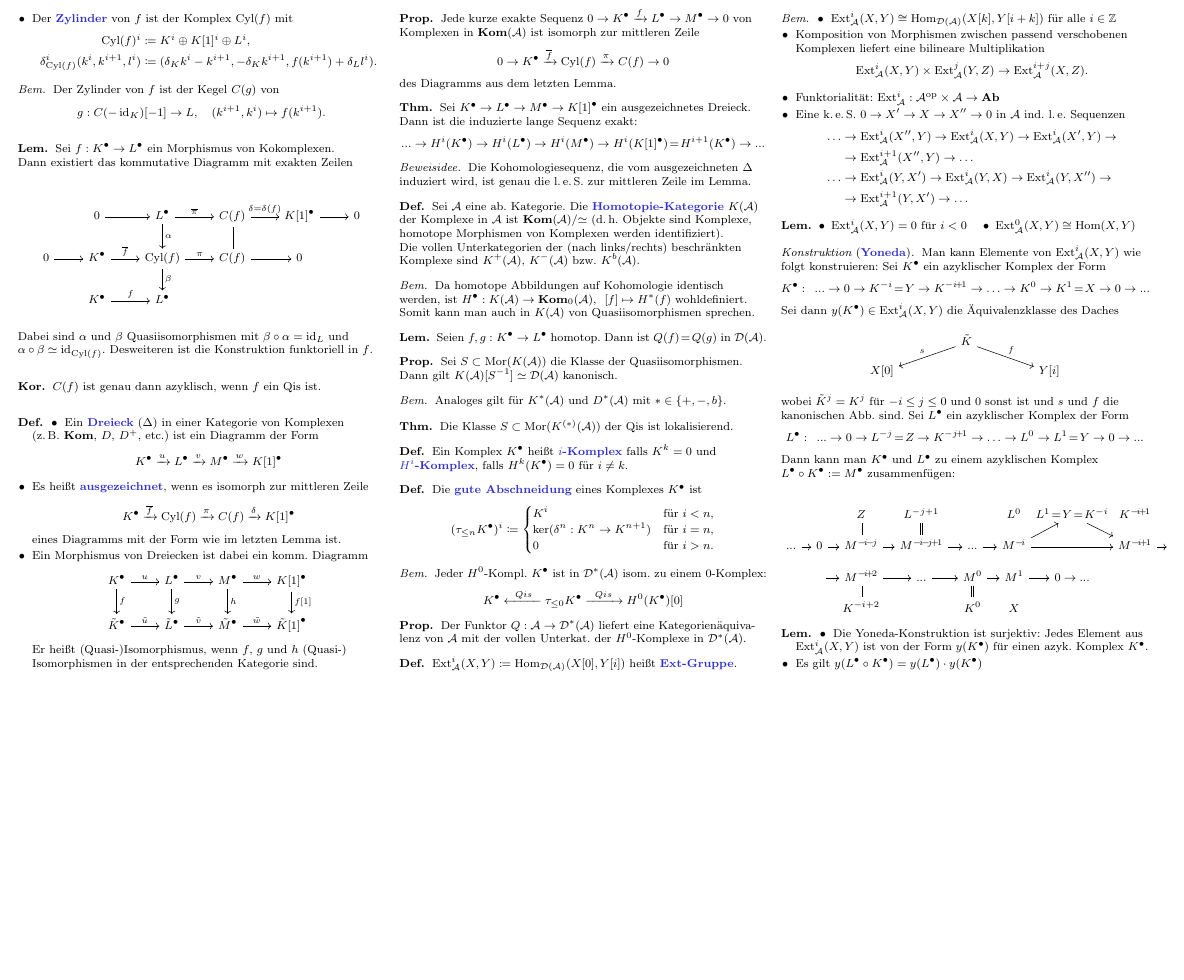
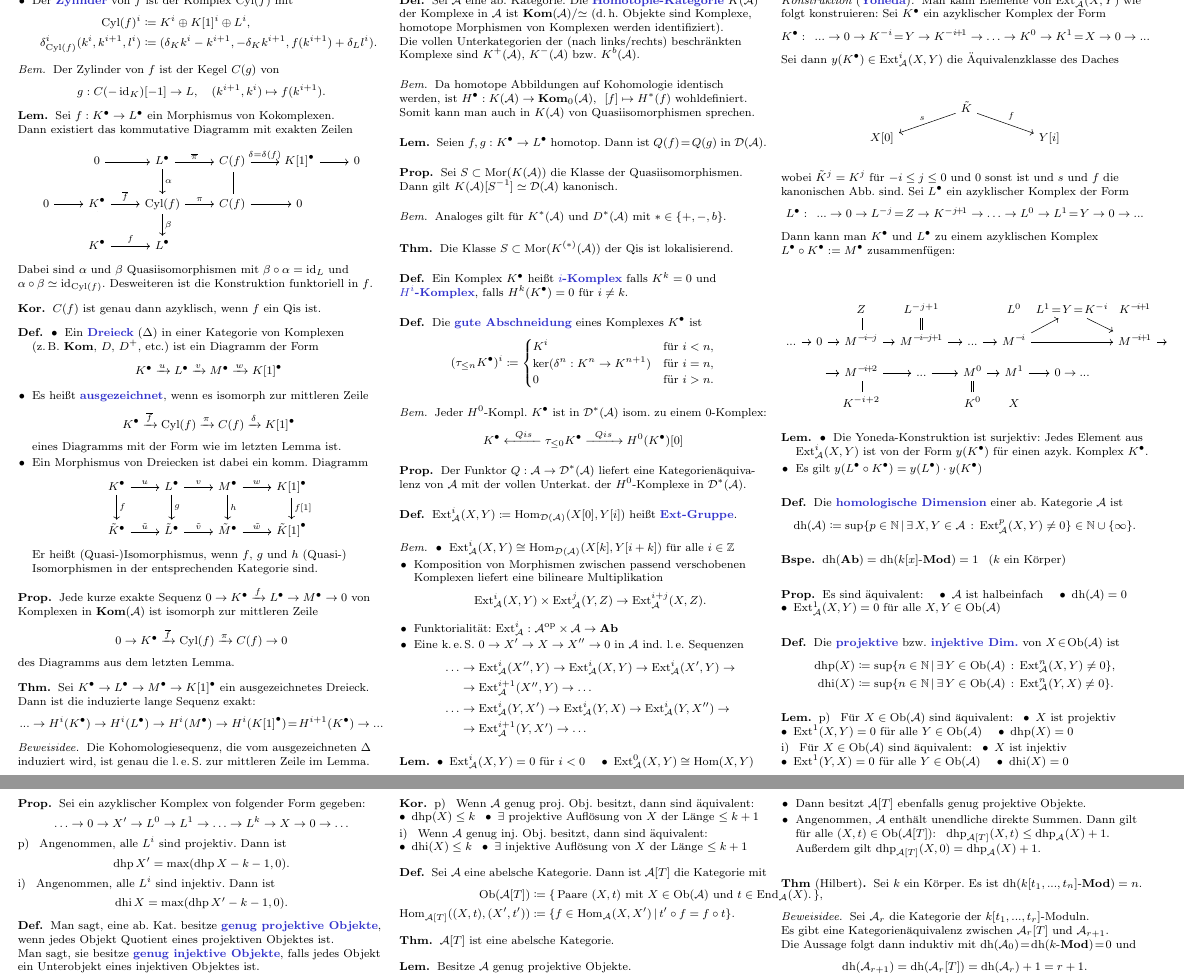
Before and after one commit to timjb/uni-spicker, a LaTeX document (homoalg.tex, which reads include/cats.tex): part of page 11 of 11 before the commit and two parts of pages 11 and 12 of 12 after it, the two joined at a grey line, cut so that both start at the same text, the shorter picture padded with empty space. Compiled offline with pdfLaTeX.

Commit message:
HomoAlg: Homologische Dimension und das Theorem von Hilbert

```diff
--- a/homoalg.tex
+++ b/homoalg.tex
@@ -57,6 +57,9 @@
 \DeclareMathOperator{\Cyl}{Cyl} % Zylinder
 \DeclareMathOperator{\Tor}{Tor} % Tor-Gruppen
 \DeclareMathOperator{\Ext}{Ext} % Ext-Gruppen
+\DeclareMathOperator{\dimh}{dh} % homologische Dimension
+\DeclareMathOperator{\dhp}{dhp} % projektive homologische Dimension
+\DeclareMathOperator{\dhi}{dhi} % injektive homologische Dimension
 
 % TODO
 \newcommand{\AMod}{\text{$A$-$\Mod$}} % Kategorie der A-Linksmoduln
@@ -3109,6 +3112,115 @@ Sei $\Aat$ eine abelsche Kategorie.
   \end{itemize}
 \end{lem}
 
-% TODO: Homologische Dimension
+% III.5.6 (Homologische Dimension)
+
+\begin{defn}
+  Die \emph{homologische Dimension} einer ab. Kategorie $\Aat$ ist
+  \[ \dimh(\Aat) \coloneqq \sup \Set{p \in \N}{\ex{X, Y \in \Aat} \Ext^p_\Aat(X, Y) \neq 0} \in \N \cup \{ \infty \}. \]
+\end{defn}
+
+% III.5.8 (Kategorien von Dimension 1)
+\begin{bspe}
+  $\dimh(\AbGrp) = \dimh(\text{$k[x]$-$\Mod$}) = 1$ \enspace ($k$ ein Körper)
+\end{bspe}
+
+% III.5.7
+\begin{prop}
+  Es sind äquivalent: \quad
+  \inlineitem{$\Aat$ ist halbeinfach} \quad
+  \inlineitem{$\dimh(\Aat) = 0$} \\
+  \inlineitem{$\Ext^1_\Aat(X, Y) = 0$ für alle $X, Y \in \Ob(\Aat)$}
+\end{prop}
+
+% III.5.9 (Homologische Dimension eines Objektes)
+\begin{defn}
+  Die \emph{projektive} bzw. \emph{injektive Dim.} von $X \!\in\! \Ob(\Aat)$ ist
+  \begin{align*}
+    \dhp(X) & \coloneqq \sup \Set{n \in \N}{\ex{Y \in \Ob(\Aat)} \Ext^n_\Aat(X, Y) \neq 0}, \\
+    \dhi(X) & \coloneqq \sup \Set{n \in \N}{\ex{Y \in \Ob(\Aat)} \Ext^n_\Aat(Y, X) \neq 0}.
+  \end{align*}
+\end{defn}
+
+% III.5.10
+\begin{lem}
+  p) \enspace Für $X \in \Ob(\Aat)$ sind äquivalent: \enspace
+  \inlineitem{$X$ ist projektiv} \\
+  \inlineitem{$\Ext^1(X, Y) = 0$ für alle $Y \in \Ob(\Aat)$} \quad
+  \inlineitem{$\dhp(X) = 0$} \\[2pt]
+  i) \enspace Für $X \in \Ob(\Aat)$ sind äquivalent: \enspace
+  \inlineitem{$X$ ist injektiv} \\
+  \inlineitem{$\Ext^1(Y, X) = 0$ für alle $Y \in \Ob(\Aat)$} \quad
+  \inlineitem{$\dhi(X) = 0$}
+\end{lem}
+
+% III.5.11
+\begin{prop}
+  Sei ein azyklischer Komplex von folgender Form gegeben:
+  \[ \ldots \to 0 \to X' \to L^0 \to L^1 \to \ldots \to L^k \to X \to 0 \to \ldots \]
+  p) \enspace Angenommen, alle $L^i$ sind projektiv. Dann ist
+  \[ \dhp X' = \max(\dhp X - k - 1, 0). \]
+  i) \enspace Angenommen, alle $L^i$ sind injektiv. Dann ist
+  \[ \dhi X = \max(\dhp X' - k - 1, 0). \]
+\end{prop}
+
+\begin{defn}
+  Man sagt, eine ab. Kat. besitze \emph{genug projektive Objekte}, wenn jedes Objekt Quotient eines projektiven Objektes ist. \\
+  Man sagt, sie besitze \emph{genug injektive Objekte}, falls jedes Objekt ein Unterobjekt eines injektiven Objektes ist.
+\end{defn}
+
+\begin{kor}
+  p) \enspace Wenn $\Aat$ genug proj. Obj. besitzt, dann sind äquivalent: %für $X \in \Ob(\Aat)$: \\
+  \inlineitem{$\dhp(X) \leq k$} \enspace
+  \inlineitem{$\exists$ projektive Auflösung von $X$ der Länge $\leq k + 1$} \\[2pt]
+  i) \enspace Wenn $\Aat$ genug inj. Obj. besitzt, dann sind äquivalent: %für $X \in \Ob(\Aat)$: \\
+  \inlineitem{$\dhi(X) \leq k$} \enspace
+  \inlineitem{$\exists$ injektive Auflösung von $X$ der Länge $\leq k + 1$} \\[2pt]
+\end{kor}
+
+% Ausgelassen: III.5.13
+% Ausgelassen: III.5.14 (Moduln über Hauptidealbereichen)
+
+% III.5.15 (Hilberts Theorem)
+\begin{defn}
+  Sei $\Aat$ eine abelsche Kategorie. Dann ist $\Aat[T]$ die Kategorie mit
+  \begin{align*}
+    \Ob(\Aat[T]) & \coloneqq \{\, \text{Paare $(X, t)$ mit $X \in \Ob(\Aat)$ und $t \in \End_\Aat(X)$.} \,\}, \\
+    \Hom_{\Aat[T]}((X, t), (X', t')) & \coloneqq \Set{f \in \Hom_\Aat(X, X')}{t' \circ f = f \circ t}.
+  \end{align*}
+\end{defn}
+
+% III.5.16
+\begin{thm}
+  $\Aat[T]$ ist eine abelsche Kategorie.
+\end{thm}
+
+% III.5.16
+\begin{lem}
+  Besitze $\Aat$ genug projektive Objekte.
+  \begin{itemize}
+    \item Dann besitzt $\Aat[T]$ ebenfalls genug projektive Objekte.
+    \item Angenommen, $\Aat$ enthält unendliche direkte Summen.
+    Dann gilt für alle $(X, t) \in \Ob(\Aat[T])$: \enspace
+    $\dhp_{\Aat[T]}(X, t) \leq \dhp_\Aat(X) + 1$.
+    Außerdem gilt $\dhp_{\Aat[T]}(X, 0) = \dhp_\Aat(X) + 1$.
+  \end{itemize}
+\end{lem}
+
+% III.5.17 (Das klassische Theorem von Hilbert)
+\begin{thm}[Hilbert]
+  Sei $k$ ein Körper. Es ist $\dimh(\text{$k[t_1, \nldots, t_n]$-$\Mod$}) = n$.
+\end{thm}
+
+\begin{beweisidee}
+  Sei $\Aat_r$ die Kategorie der $k[t_1, \nldots, t_r]$-Moduln. \\
+  Es gibt eine Kategorienäquivalenz zwischen $\Aat_r[T]$ und $\Aat_{r+1}$. \\
+  Die Aussage folgt dann induktiv mit $\dimh(\Aat_0) \!=\! \dimh(\text{$k$-$\Mod$}) \!=\! 0$ und
+  \[ \dimh(\Aat_{r+1}) = \dimh(\Aat_r[T]) = \dimh(\Aat_r) + 1 = r + 1. \]
+\end{beweisidee}
+
+% Ausgelassen: III.5.18 ($\Aat[T]$ ist eine abelsche Kategorie)
+% Ausgelassen: III.5.19 (Projektive Objekte in $\Aat[T]$)
+
+% TODO: III.5.20 (Die abgeleitete Kategorie und injektive Auflösungen)
 
 \end{document}
--- a/include/cats.tex
+++ b/include/cats.tex
@@ -3,6 +3,7 @@
 % Konzepte
 \DeclareMathOperator{\Ob}{Ob} % Objekte (einer Kategorie)
 \DeclareMathOperator{\Mor}{Mor} % Morphismenmenge / -klasse
+\DeclareMathOperator{\End}{End} % Endomorphismenmenge / -klasse
 \DeclareMathOperator{\Hom}{Hom} % Homomorphisms
 \DeclareMathOperator{\Nat}{Nat} % Natürliche Transformationen
 \DeclareMathOperator{\dom}{dom} % Domain
```
Also changed, not shown: homoalg.pdf.
